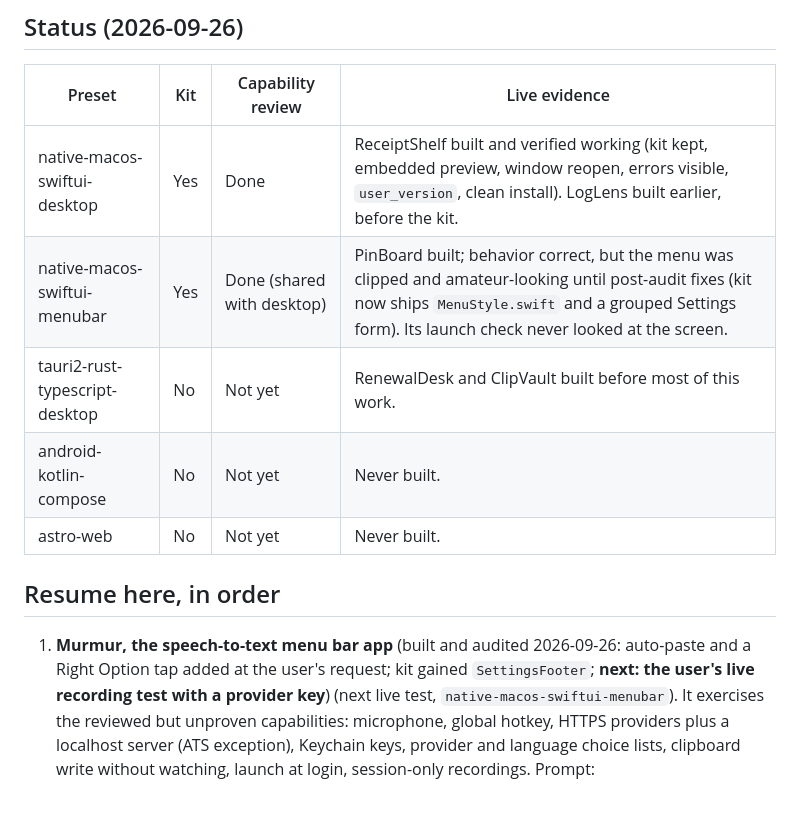
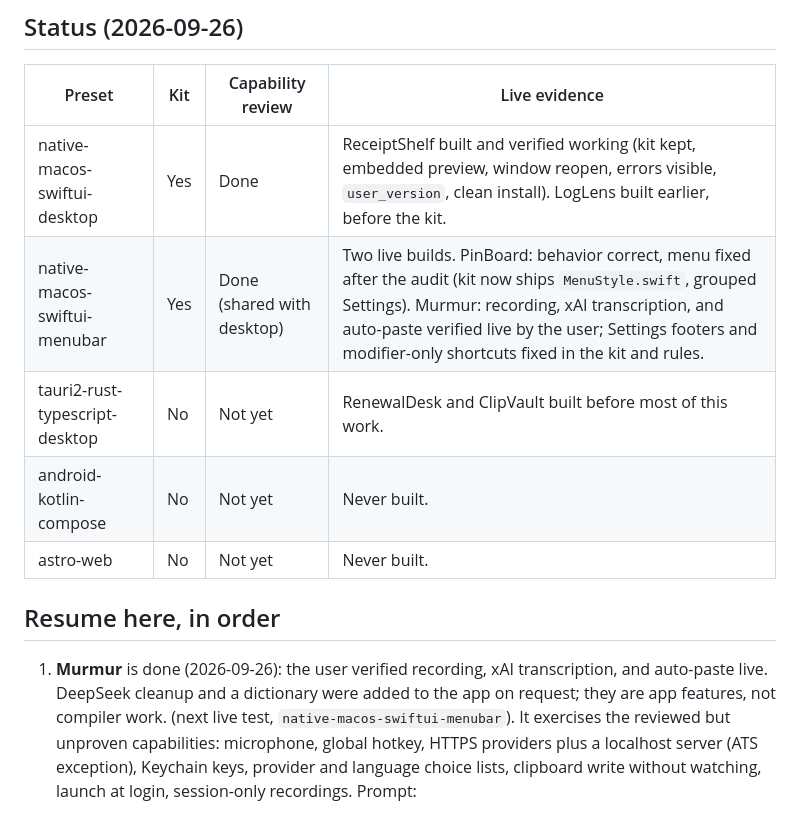
Before and after one commit to nodaysidle/nodaysidle-cascade-v3, a Markdown page: ROADMAP.md, the part around the change. GitHub-like rendering.

```diff
--- a/ROADMAP.md
+++ b/ROADMAP.md
@@ -22,16 +22,16 @@ build a working app from them.
 | Preset | Kit | Capability review | Live evidence |
 | --- | --- | --- | --- |
 | native-macos-swiftui-desktop | Yes | Done | ReceiptShelf built and verified working (kit kept, embedded preview, window reopen, errors visible, `user_version`, clean install). LogLens built earlier, before the kit. |
-| native-macos-swiftui-menubar | Yes | Done (shared with desktop) | PinBoard built; behavior correct, but the menu was clipped and amateur-looking until post-audit fixes (kit now ships `MenuStyle.swift` and a grouped Settings form). Its launch check never looked at the screen. |
+| native-macos-swiftui-menubar | Yes | Done (shared with desktop) | Two live builds. PinBoard: behavior correct, menu fixed after the audit (kit now ships `MenuStyle.swift`, grouped Settings). Murmur: recording, xAI transcription, and auto-paste verified live by the user; Settings footers and modifier-only shortcuts fixed in the kit and rules. |
 | tauri2-rust-typescript-desktop | No | Not yet | RenewalDesk and ClipVault built before most of this work. |
 | android-kotlin-compose | No | Not yet | Never built. |
 | astro-web | No | Not yet | Never built. |
 
 ## Resume here, in order
 
-1. **Murmur, the speech-to-text menu bar app** (built and audited 2026-09-26: auto-paste and a
-   Right Option tap added at the user's request; kit gained `SettingsFooter`; **next: the user's
-   live recording test with a provider key**) (next live test, `native-macos-swiftui-menubar`).
+1. **Murmur** is done (2026-09-26): the user verified recording, xAI transcription, and auto-paste
+   live. DeepSeek cleanup and a dictionary were added to the app on request; they are app
+   features, not compiler work. (next live test, `native-macos-swiftui-menubar`).
    It exercises the reviewed but unproven capabilities: microphone, global hotkey, HTTPS providers
    plus a localhost server (ATS exception), Keychain keys, provider and language choice lists,
    clipboard write without watching, launch at login, session-only recordings. Prompt:
```
Also changed, not shown: audit/CHANGELOG.md (+4 -0 lines).
